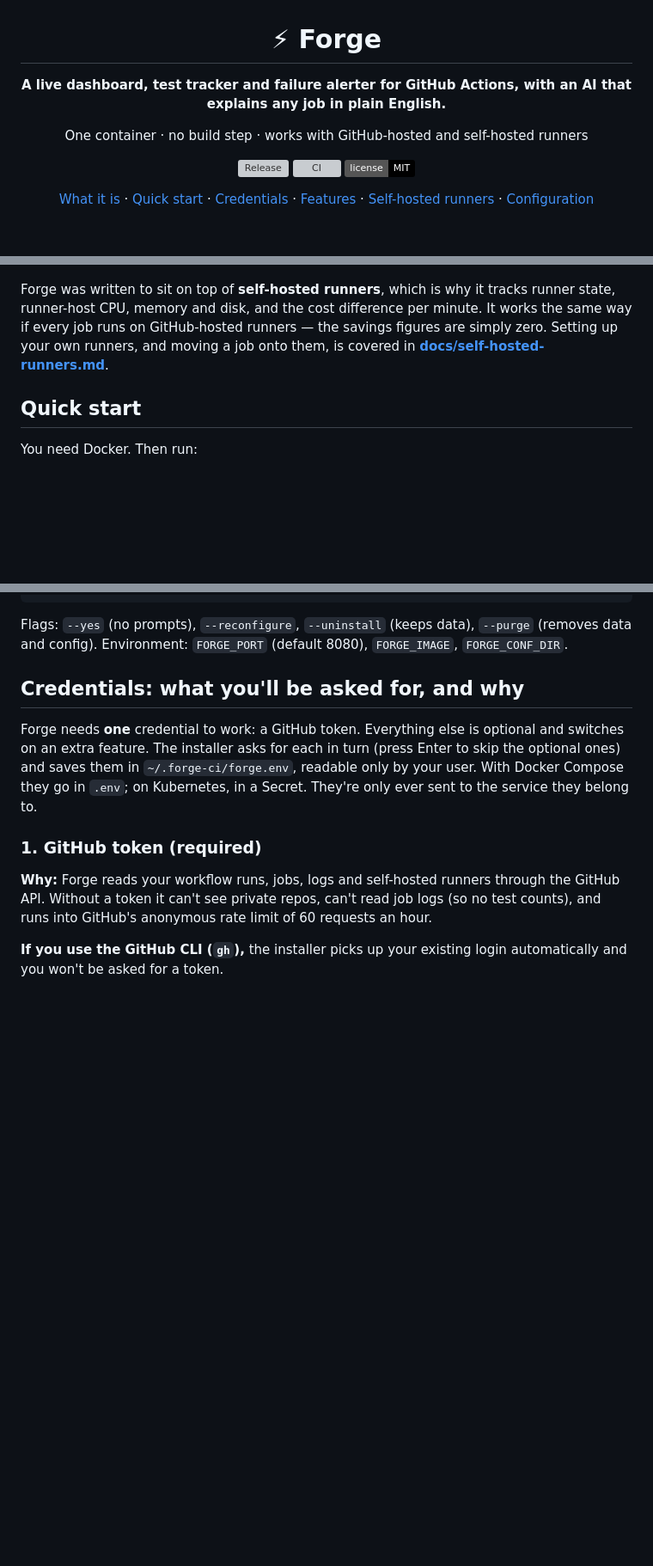
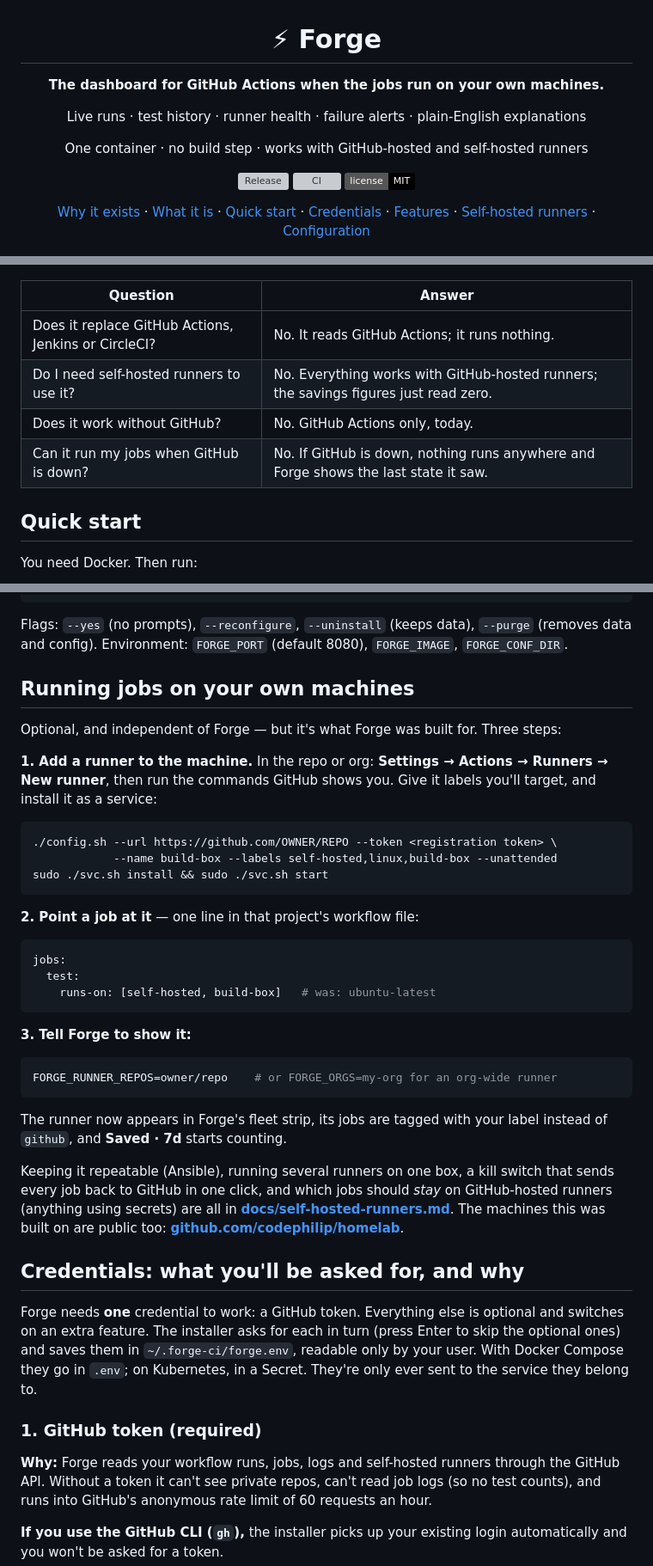
Before and after one commit to codephilip/forge-ci, a Markdown page: README.md, 3 parts joined by grey strips. Shown at 86% size. Drawn GitHub-style; folded sections open; badges without logos; blank space fills up the shorter version; grey boxes are pictures that could not be loaded.

Commit message:
docs: explain the background, and put the self-hosted path in the README
The README said what Forge does but never why it exists, and left the runner
side to a linked page. Adds 'Why it exists' (rented CI minutes cost money;
self-hosted runners make them free, while GitHub still orchestrates), a short
FAQ table killing the 'is this a GitHub replacement' reading, and a 'Running
jobs on your own machines' section with the three actual steps. The runner
guide opens with a before/after table making the same point.

````diff
--- a/README.md
+++ b/README.md
@@ -2,7 +2,9 @@
 
 # ⚡ Forge
 
-**A live dashboard, test tracker and failure alerter for GitHub Actions, with an AI that explains any job in plain English.**
+**The dashboard for GitHub Actions when the jobs run on your own machines.**
+
+Live runs · test history · runner health · failure alerts · plain-English explanations
 
 One container · no build step · works with GitHub-hosted and self-hosted runners
 
@@ -10,7 +12,7 @@ One container · no build step · works with GitHub-hosted and self-hosted runne
 [![CI](https://github.com/codephilip/forge-ci/actions/workflows/ci.yml/badge.svg)](https://github.com/codephilip/forge-ci/actions/workflows/ci.yml)
 [![License: MIT](https://img.shields.io/badge/license-MIT-black.svg)](LICENSE)
 
-[What it is](#what-it-is) · [Quick start](#quick-start) · [Credentials](#credentials-what-youll-be-asked-for-and-why) · [Features](#features) · [Self-hosted runners](docs/self-hosted-runners.md) · [Configuration](docs/configuration.md)
+[Why it exists](#why-it-exists) · [What it is](#what-it-is) · [Quick start](#quick-start) · [Credentials](#credentials-what-youll-be-asked-for-and-why) · [Features](#features) · [Self-hosted runners](docs/self-hosted-runners.md) · [Configuration](docs/configuration.md)
 
 </div>
 
@@ -24,7 +36,12 @@ It does not run CI. GitHub still triggers the runs and stores the logs; the jobs
 
 ![How Forge fits: GitHub triggers runs and sends each job to a GitHub-hosted or self-hosted runner; Forge reads the API from your own server](docs/diagrams/arch-system.png)
 
-Forge was written to sit on top of **self-hosted runners**, which is why it tracks runner state, runner-host CPU, memory and disk, and the cost difference per minute. It works the same way if every job runs on GitHub-hosted runners — the savings figures are simply zero. Setting up your own runners, and moving a job onto them, is covered in **[docs/self-hosted-runners.md](docs/self-hosted-runners.md)**.
+| Question | Answer |
+|---|---|
+| Does it replace GitHub Actions, Jenkins or CircleCI? | No. It reads GitHub Actions; it runs nothing. |
+| Do I need self-hosted runners to use it? | No. Everything works with GitHub-hosted runners; the savings figures just read zero. |
+| Does it work without GitHub? | No. GitHub Actions only, today. |
+| Can it run my jobs when GitHub is down? | No. If GitHub is down, nothing runs anywhere and Forge shows the last state it saw. |
 
 ## Quick start
 
@@ -55,6 +72,41 @@ GITHUB_TOKEN=ghp_… FORGE_REPOS=owner/repo,owner/other \
 Flags: `--yes` (no prompts), `--reconfigure`, `--uninstall` (keeps data), `--purge` (removes data and config).
 Environment: `FORGE_PORT` (default 8080), `FORGE_IMAGE`, `FORGE_CONF_DIR`.
 </details>
+
+## Running jobs on your own machines
+
+Optional, and independent of Forge — but it's what Forge was built for. Three steps:
+
+**1. Add a runner to the machine.** In the repo or org: **Settings → Actions → Runners → New runner**, then run the commands GitHub shows you. Give it labels you'll target, and install it as a service:
+
+```bash
+./config.sh --url https://github.com/OWNER/REPO --token <registration token> \
+            --name build-box --labels self-hosted,linux,build-box --unattended
+sudo ./svc.sh install && sudo ./svc.sh start
+```
+
+**2. Point a job at it** — one line in that project's workflow file:
+
+```yaml
+jobs:
+  test:
+    runs-on: [self-hosted, build-box]   # was: ubuntu-latest
+```
+
+**3. Tell Forge to show it:**
+
+```bash
+FORGE_RUNNER_REPOS=owner/repo    # or FORGE_ORGS=my-org for an org-wide runner
+```
+
+The runner now appears in Forge's fleet strip, its jobs are tagged with your
+label instead of `github`, and **Saved · 7d** starts counting.
+
+Keeping it repeatable (Ansible), running several runners on one box, a kill
+switch that sends every job back to GitHub in one click, and which jobs should
+*stay* on GitHub-hosted runners (anything using secrets) are all in
+**[docs/self-hosted-runners.md](docs/self-hosted-runners.md)**. The machines this
+was built on are public too: **[github.com/codephilip/homelab](https://github.com/codephilip/homelab)**.
 
 ## Credentials: what you'll be asked for, and why
 
````
Also changed, not shown: other parts of README.md (+11 -1 lines), docs/self-hosted-runners.md (+13 -0 lines).
